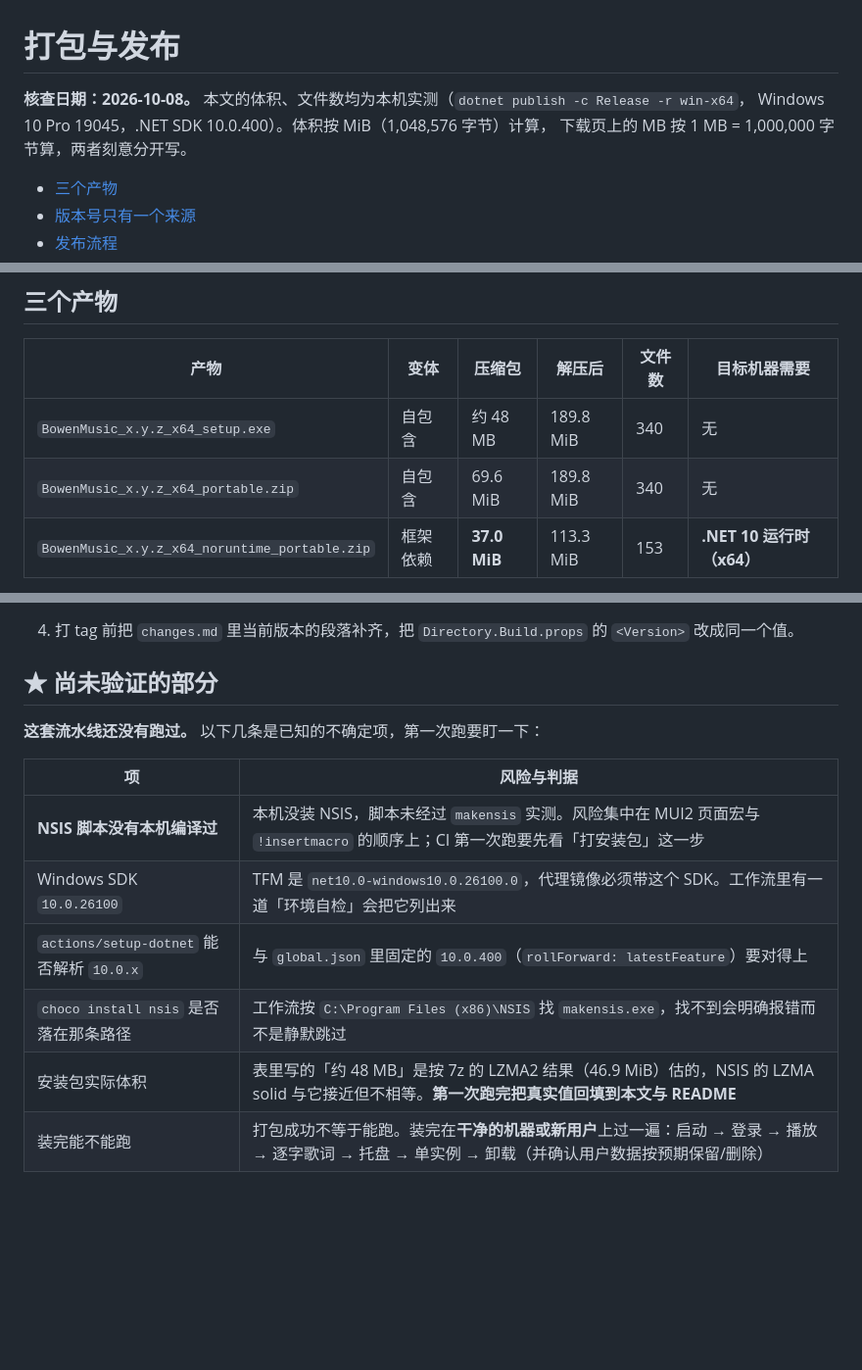
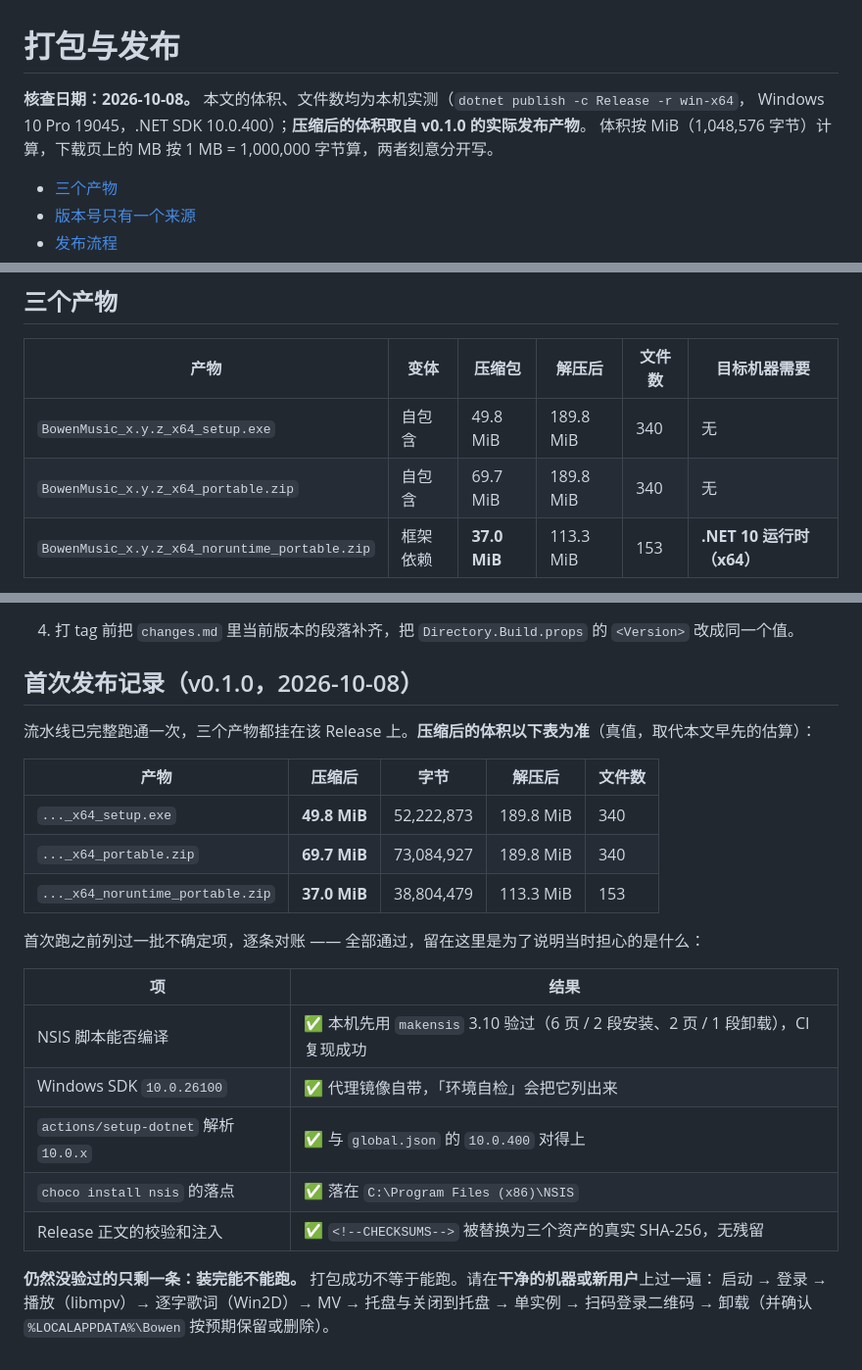
Before and after one commit to ldm0715/bowen_music, a Markdown page: docs/release.md, 3 parts joined by grey strips. Shown at 98% size. GitHub-like rendering; blank space fills up the shorter version.

Commit message:
docs: record the measured release sizes
The pipeline ran end to end for the first time, so the numbers in the download
tables are now measured rather than estimated: the installer is 49.8 MiB and the
self-contained portable zip 69.7 MiB. docs/release.md replaces its
'not verified yet' list with the actual outcome of the first run.

One item stays open: whether the app runs after being installed. A successful
package is not a working app.

Co-Authored-By: Claude Code <noreply@anthropic.com>

```diff
--- a/docs/release.md
+++ b/docs/release.md
@@ -1,8 +1,8 @@
 # 打包与发布
 
 **核查日期：2026-10-08。** 本文的体积、文件数均为本机实测（`dotnet publish -c Release -r win-x64`，
-Windows 10 Pro 19045，.NET SDK 10.0.400）。体积按 MiB（1,048,576 字节）计算，
-下载页上的 MB 按 1 MB = 1,000,000 字节算，两者刻意分开写。
+Windows 10 Pro 19045，.NET SDK 10.0.400）；**压缩后的体积取自 v0.1.0 的实际发布产物**。
+体积按 MiB（1,048,576 字节）计算，下载页上的 MB 按 1 MB = 1,000,000 字节算，两者刻意分开写。
 
 - [三个产物](#三个产物)
 - [版本号只有一个来源](#版本号只有一个来源)
@@ -17,8 +17,8 @@ Windows 10 Pro 19045，.NET SDK 10.0.400）。体积按 MiB（1,048,576 字节
 
 | 产物 | 变体 | 压缩包 | 解压后 | 文件数 | 目标机器需要 |
 | --- | --- | --- | --- | --- | --- |
-| `BowenMusic_x.y.z_x64_setup.exe` | 自包含 | 约 48 MB | 189.8 MiB | 340 | 无 |
-| `BowenMusic_x.y.z_x64_portable.zip` | 自包含 | 69.6 MiB | 189.8 MiB | 340 | 无 |
+| `BowenMusic_x.y.z_x64_setup.exe` | 自包含 | 49.8 MiB | 189.8 MiB | 340 | 无 |
+| `BowenMusic_x.y.z_x64_portable.zip` | 自包含 | 69.7 MiB | 189.8 MiB | 340 | 无 |
 | `BowenMusic_x.y.z_x64_noruntime_portable.zip` | 框架依赖 | **37.0 MiB** | 113.3 MiB | 153 | **.NET 10 运行时（x64）** |
 
 三者内容完全一样，差别只在要不要把 .NET 装进包里 —— 打包命令只差 `--self-contained` 一个开关。
@@ -182,15 +182,26 @@ CI 传绝对路径，不依赖 makensis 的调用目录。
 4. 打 tag 前把 `changes.md` 里当前版本的段落补齐，把 `Directory.Build.props` 的
    `<Version>` 改成同一个值。
 
-## ★ 尚未验证的部分
+## 首次发布记录（v0.1.0，2026-10-08）
 
-**这套流水线还没有跑过。** 以下几条是已知的不确定项，第一次跑要盯一下：
+流水线已完整跑通一次，三个产物都挂在该 Release 上。**压缩后的体积以下表为准**（真值，取代本文早先的估算）：
 
-| 项 | 风险与判据 |
+| 产物 | 压缩后 | 字节 | 解压后 | 文件数 |
+| --- | --- | --- | --- | --- |
+| `..._x64_setup.exe` | **49.8 MiB** | 52,222,873 | 189.8 MiB | 340 |
+| `..._x64_portable.zip` | **69.7 MiB** | 73,084,927 | 189.8 MiB | 340 |
+| `..._x64_noruntime_portable.zip` | **37.0 MiB** | 38,804,479 | 113.3 MiB | 153 |
+
+首次跑之前列过一批不确定项，逐条对账 —— 全部通过，留在这里是为了说明当时担心的是什么：
+
+| 项 | 结果 |
 | --- | --- |
-| **NSIS 脚本没有本机编译过** | 本机没装 NSIS，脚本未经过 `makensis` 实测。风险集中在 MUI2 页面宏与 `!insertmacro` 的顺序上；CI 第一次跑要先看「打安装包」这一步 |
-| Windows SDK `10.0.26100` | TFM 是 `net10.0-windows10.0.26100.0`，代理镜像必须带这个 SDK。工作流里有一道「环境自检」会把它列出来 |
-| `actions/setup-dotnet` 能否解析 `10.0.x` | 与 `global.json` 里固定的 `10.0.400`（`rollForward: latestFeature`）要对得上 |
-| `choco install nsis` 是否落在那条路径 | 工作流按 `C:\Program Files (x86)\NSIS` 找 `makensis.exe`，找不到会明确报错而不是静默跳过 |
-| 安装包实际体积 | 表里写的「约 48 MB」是按 7z 的 LZMA2 结果（46.9 MiB）估的，NSIS 的 LZMA solid 与它接近但不相等。**第一次跑完把真实值回填到本文与 README** |
-| 装完能不能跑 | 打包成功不等于能跑。装完在**干净的机器或新用户**上过一遍：启动 → 登录 → 播放 → 逐字歌词 → 托盘 → 单实例 → 卸载（并确认用户数据按预期保留/删除） |
+| NSIS 脚本能否编译 | ✅ 本机先用 `makensis` 3.10 验过（6 页 / 2 段安装、2 页 / 1 段卸载），CI 复现成功 |
+| Windows SDK `10.0.26100` | ✅ 代理镜像自带，「环境自检」会把它列出来 |
+| `actions/setup-dotnet` 解析 `10.0.x` | ✅ 与 `global.json` 的 `10.0.400` 对得上 |
+| `choco install nsis` 的落点 | ✅ 落在 `C:\Program Files (x86)\NSIS` |
+| Release 正文的校验和注入 | ✅ `<!--CHECKSUMS-->` 被替换为三个资产的真实 SHA-256，无残留 |
+
+**仍然没验过的只剩一条：装完能不能跑。** 打包成功不等于能跑。请在**干净的机器或新用户**上过一遍：
+启动 → 登录 → 播放（libmpv）→ 逐字歌词（Win2D）→ MV → 托盘与关闭到托盘 → 单实例 →
+扫码登录二维码 → 卸载（并确认 `%LOCALAPPDATA%\Bowen` 按预期保留或删除）。
```
Also changed, not shown: README.md (+2 -2 lines).
